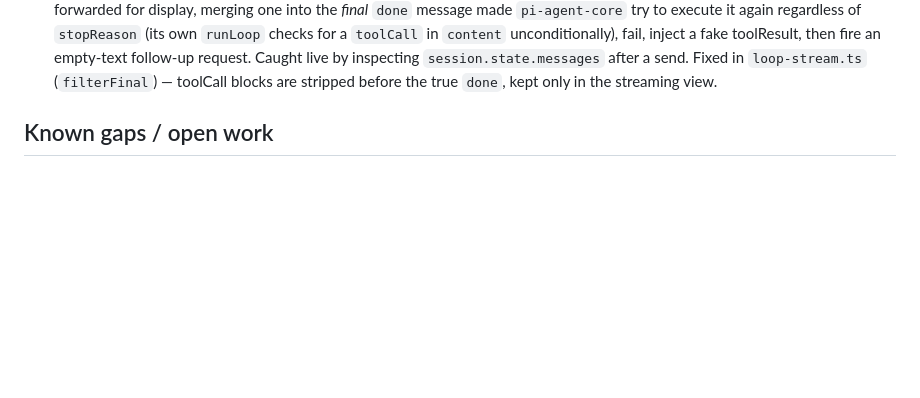
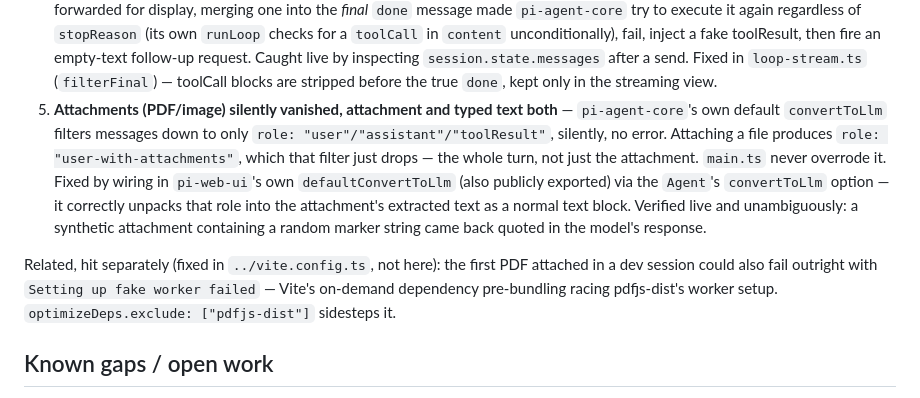
Before and after one commit to highlandzulu-cmd/loop-bridge, a Markdown page: web/README.md, the part around the change. Rendered like a GitHub page; blank space fills up the shorter version.

Commit message:
docs: record the attachment-vanishing bug and its fix

```diff
--- a/web/README.md
+++ b/web/README.md
@@ -75,6 +75,23 @@ site — this is just the index:
    request. Caught live by inspecting `session.state.messages` after a
    send. Fixed in `loop-stream.ts` (`filterFinal`) — toolCall blocks are
    stripped before the true `done`, kept only in the streaming view.
+5. **Attachments (PDF/image) silently vanished, attachment and typed text
+   both** — `pi-agent-core`'s own default `convertToLlm` filters messages
+   down to only `role: "user"/"assistant"/"toolResult"`, silently, no
+   error. Attaching a file produces `role: "user-with-attachments"`, which
+   that filter just drops — the whole turn, not just the attachment.
+   `main.ts` never overrode it. Fixed by wiring in `pi-web-ui`'s own
+   `defaultConvertToLlm` (also publicly exported) via the `Agent`'s
+   `convertToLlm` option — it correctly unpacks that role into the
+   attachment's extracted text as a normal text block. Verified live and
+   unambiguously: a synthetic attachment containing a random marker string
+   came back quoted in the model's response.
+
+Related, hit separately (fixed in `../vite.config.ts`, not here): the
+first PDF attached in a dev session could also fail outright with
+`Setting up fake worker failed` — Vite's on-demand dependency
+pre-bundling racing pdfjs-dist's worker setup. `optimizeDeps.exclude:
+["pdfjs-dist"]` sidesteps it.
 
 ## Known gaps / open work
 
```
